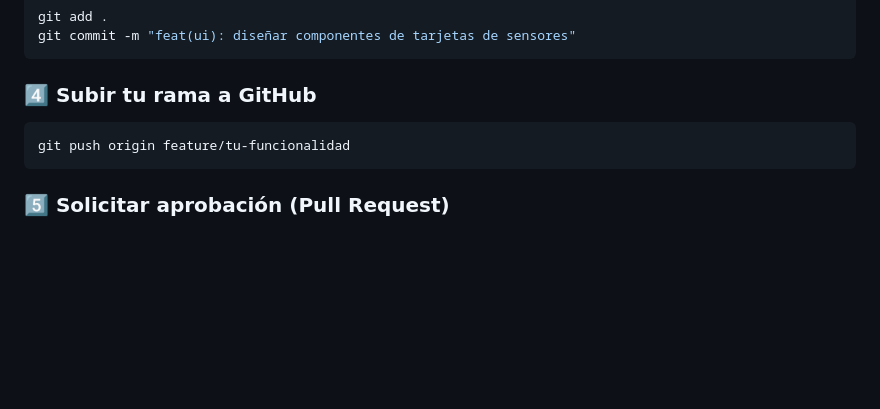
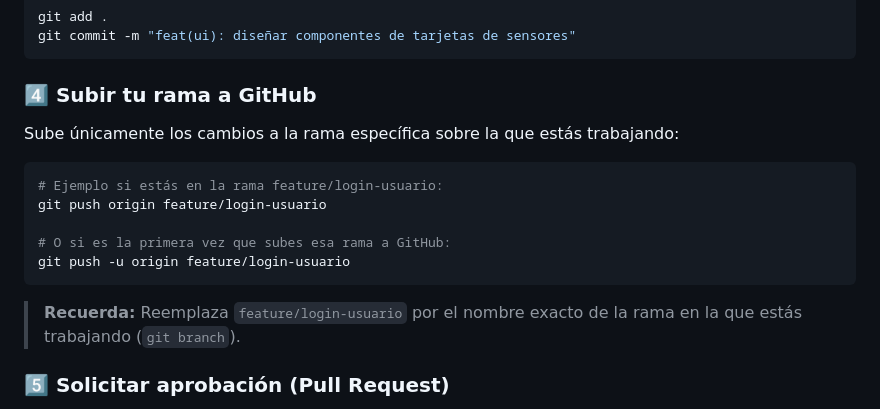
Before and after one commit to ingdevelopers449/airsensecefa, a Markdown page: docs/GUIA_EQUIPO_DESARROLLADOR.md, the part around the change. Rendered like a GitHub page; blank space fills up the shorter version.

Commit message:
docs: actualizar la guia del equipo

````diff
--- a/docs/GUIA_EQUIPO_DESARROLLADOR.md
+++ b/docs/GUIA_EQUIPO_DESARROLLADOR.md
@@ -57,9 +57,15 @@ git commit -m "feat(ui): diseñar componentes de tarjetas de sensores"
 ```
 
 ### 4️⃣ Subir tu rama a GitHub
+Sube únicamente los cambios a la rama específica sobre la que estás trabajando:
 ```bash
-git push origin feature/tu-funcionalidad
+# Ejemplo si estás en la rama feature/login-usuario:
+git push origin feature/login-usuario
+
+# O si es la primera vez que subes esa rama a GitHub:
+git push -u origin feature/login-usuario
 ```
+> **Recuerda:** Reemplaza `feature/login-usuario` por el nombre exacto de la rama en la que estás trabajando (`git branch`).
 
 ### 5️⃣ Solicitar aprobación (Pull Request)
 1. Ve a GitHub: [https://github.com/ingdevelopers449/airsensecefa](https://github.com/ingdevelopers449/airsensecefa)
````
